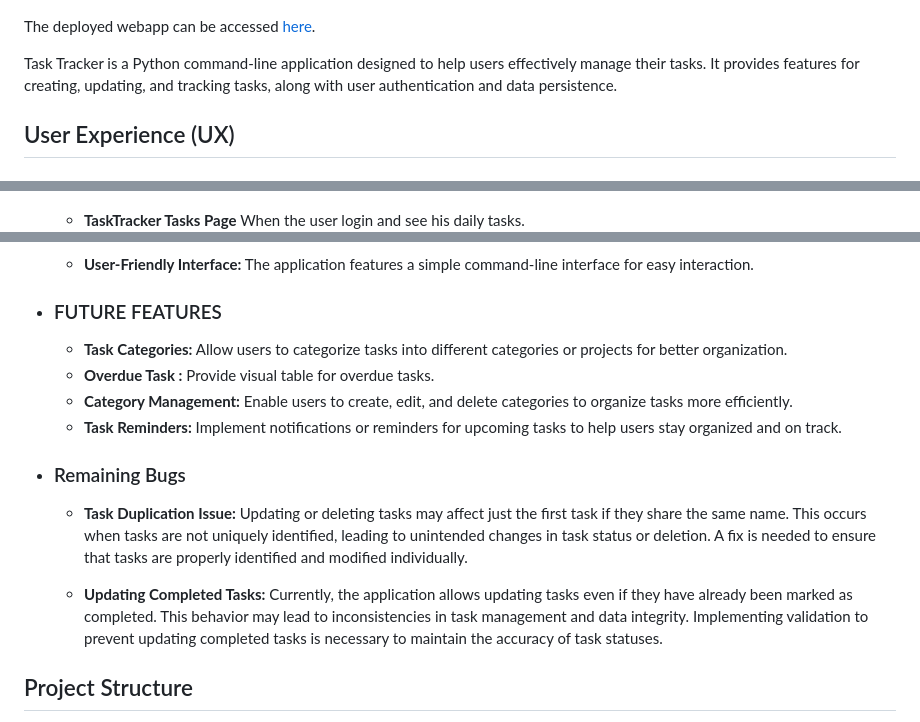
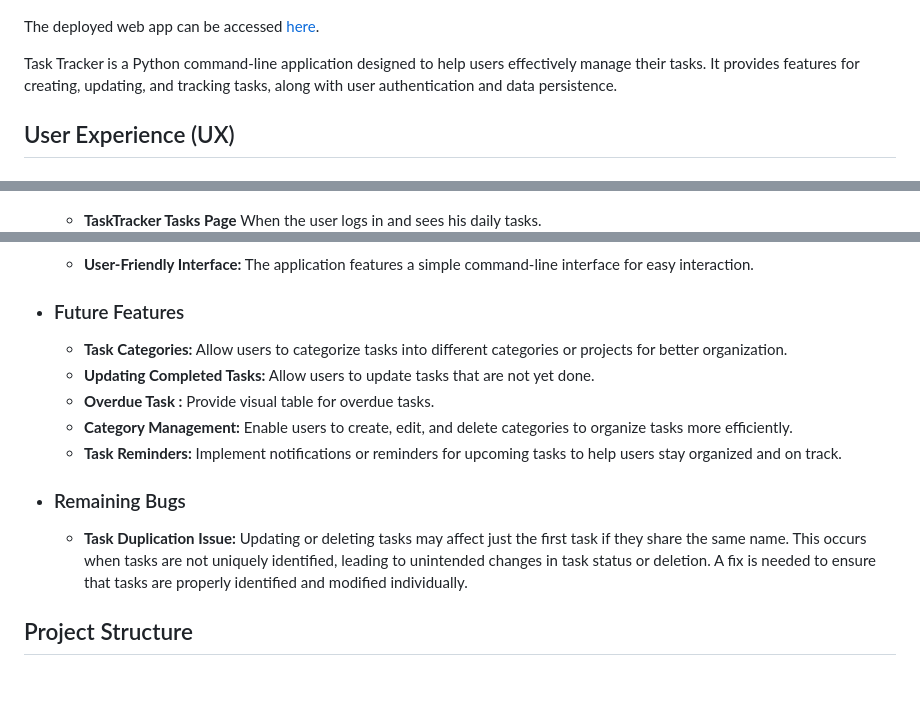
Before and after one commit to raneem-yad/project-portfolio-3, a Markdown page: README.md, 3 parts joined by grey strips. GitHub-like rendering; blank space fills up the shorter version.

```diff
--- a/README.md
+++ b/README.md
@@ -2,7 +2,7 @@
 
 ![Landing Page Screenshot](readme/home_page.png)
 
-The deployed webapp can be accessed [here](https://task-tracker-pp3-a601e8d655b1.herokuapp.com/).
+The deployed web app can be accessed [here](https://task-tracker-pp3-a601e8d655b1.herokuapp.com/).
 
 Task Tracker is a Python command-line application designed to help users effectively manage their tasks. It provides features for creating, updating, and tracking tasks, along with user authentication and data persistence.
 
@@ -58,7 +58,7 @@ Task Tracker is a Python command-line application designed to help users effecti
 <img src="readme/home.png" width="80%"><br>
 
     -   <b>TaskTracker Tasks Page</b>
-          When the user login and see his daily tasks.<br>
+          When the user logs in and sees his daily tasks.<br>
 <img src="readme/tasks_menu.png" width="80%"><br>
 
     -   <b>TaskTracker overview Tasks Page</b>
@@ -87,16 +87,15 @@ Task Tracker is a Python command-line application designed to help users effecti
 
     -   <b>User-Friendly Interface:</b> The application features a simple command-line interface for easy interaction.
 
-*   ### FUTURE FEATURES<br>
+*   ### Future Features<br>
     -   <b>Task Categories:</b> Allow users to categorize tasks into different categories or projects for better organization.
+    -   <b>Updating Completed Tasks:</b> Allow users to update tasks that are not yet done.
     -   <b>Overdue Task :</b> Provide visual table for overdue tasks.
     -   <b>Category Management:</b> Enable users to create, edit, and delete categories to organize tasks more efficiently.
     -   <b>Task Reminders:</b> Implement notifications or reminders for upcoming tasks to help users stay organized and on track.
 
 *   ### Remaining Bugs
     -   <b>Task Duplication Issue:</b> Updating or deleting tasks may affect just the first task if they share the same name. This occurs when tasks are not uniquely identified, leading to unintended changes in task status or deletion. A fix is needed to ensure that tasks are properly identified and modified individually.
-
-    -   <b>Updating Completed Tasks:</b> Currently, the application allows updating tasks even if they have already been marked as completed. This behavior may lead to inconsistencies in task management and data integrity. Implementing validation to prevent updating completed tasks is necessary to maintain the accuracy of task statuses.<br>
 
 ## Project Structure
 The TaskTracker project follows a structured organization to maintain clarity and scalability. Below is an overview of the main directories and files within the project:
```
Also changed, not shown: other parts of README.md (+12 -12 lines).
